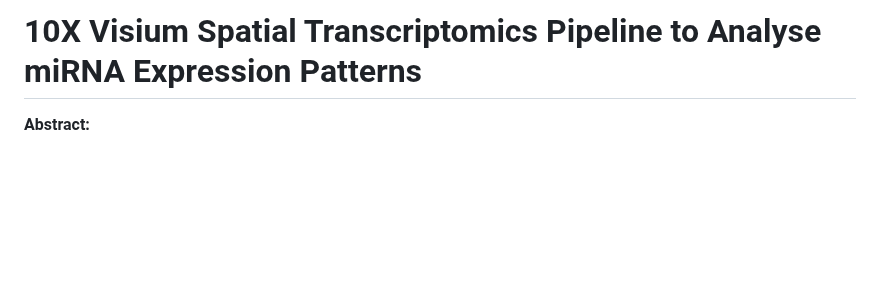
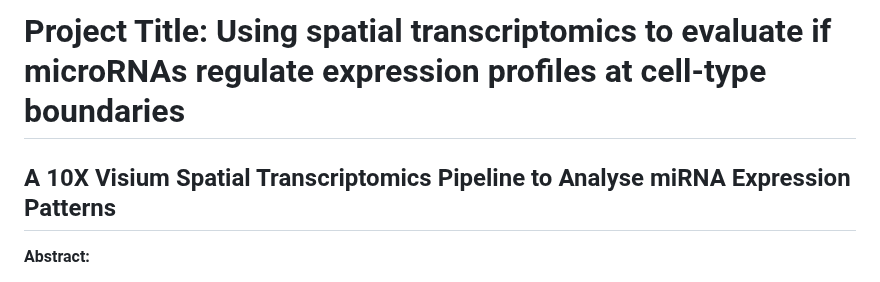
Before and after one commit to shon-1210/10X-Visium-Spatial-Transcriptomics-Pipeline-to-Analyse-miRNA-Expression-Patterns, a Markdown page: Readme.md, the part around the change. Rendered like a GitHub page; blank space fills up the shorter version.

```diff
--- a/Readme.md
+++ b/Readme.md
@@ -1,4 +1,6 @@
-# 10X Visium Spatial Transcriptomics Pipeline to Analyse miRNA Expression Patterns
+# Project Title: Using spatial transcriptomics to evaluate if microRNAs regulate expression profiles at cell-type boundaries
+
+## A 10X Visium Spatial Transcriptomics Pipeline to Analyse miRNA Expression Patterns
 
 **Abstract:**
 
```
